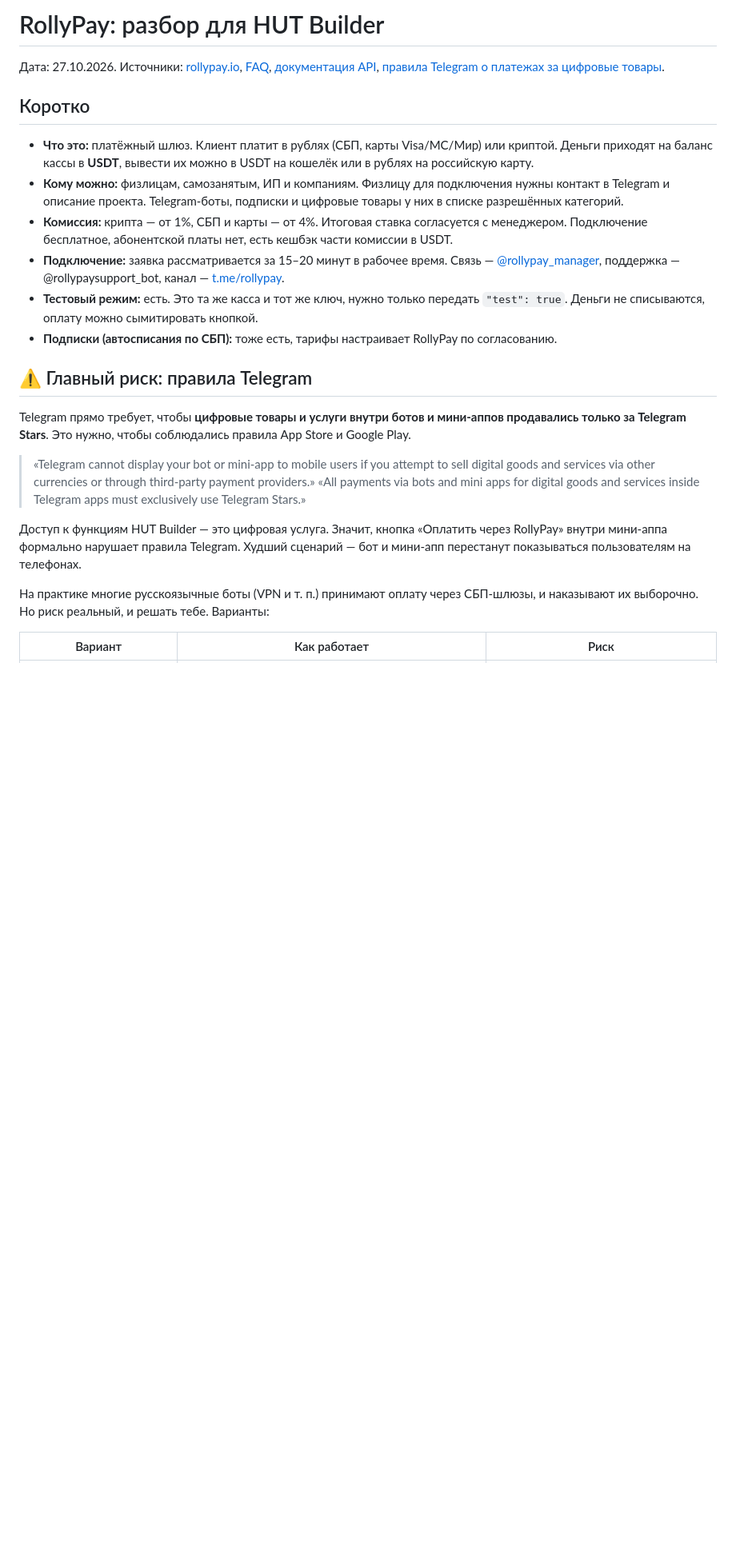
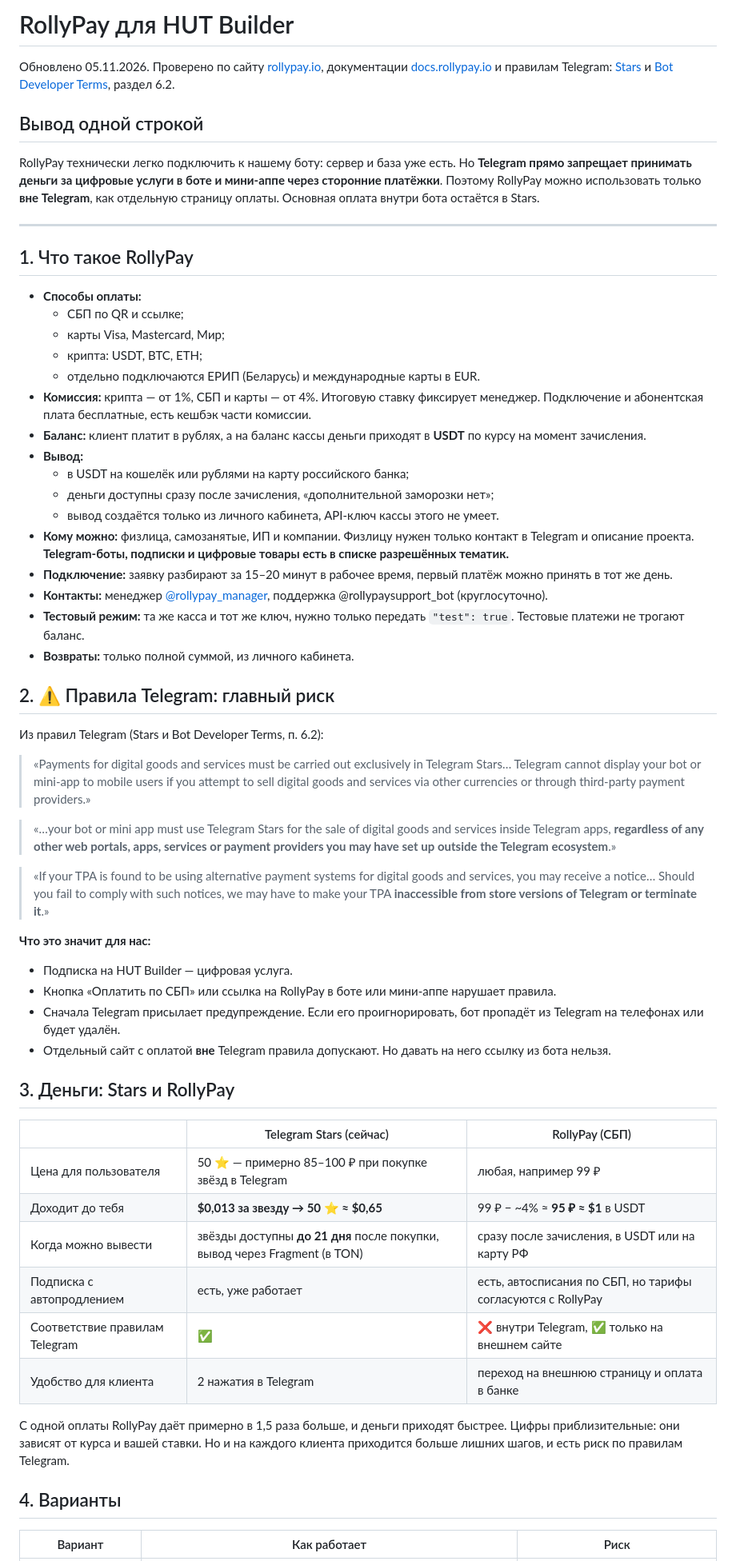
Before and after one commit to sixvip3-cmd/hut-miniapp, a Markdown page: docs/rollypay.md, the part around one of its changes. Shown at 80% size. Rendered like a GitHub page; blank space fills up the shorter version.

```diff
--- a/docs/rollypay.md
+++ b/docs/rollypay.md
@@ -1,26 +1,62 @@
-# RollyPay: разбор для HUT Builder
+# RollyPay для HUT Builder
 
-Дата: 27.10.2026. Источники: [rollypay.io](https://rollypay.io/en/), [FAQ](https://rollypay.io/en/faq/), [документация API](https://docs.rollypay.io/), [правила Telegram о платежах за цифровые товары](https://core.telegram.org/bots/payments-stars).
+Обновлено 05.11.2026. Проверено по сайту [rollypay.io](https://rollypay.io/faq/), документации [docs.rollypay.io](https://docs.rollypay.io/) и правилам Telegram: [Stars](https://core.telegram.org/bots/payments-stars) и [Bot Developer Terms](https://telegram.org/tos/bot-developers), раздел 6.2.
 
-## Коротко
+## Вывод одной строкой
 
-- **Что это:** платёжный шлюз. Клиент платит в рублях (СБП, карты Visa/MC/Мир) или криптой. Деньги приходят на баланс кассы в **USDT**, вывести их можно в USDT на кошелёк или в рублях на российскую карту.
-- **Кому можно:** физлицам, самозанятым, ИП и компаниям. Физлицу для подключения нужны контакт в Telegram и описание проекта. Telegram-боты, подписки и цифровые товары у них в списке разрешённых категорий.
-- **Комиссия:** крипта — от 1%, СБП и карты — от 4%. Итоговая ставка согласуется с менеджером. Подключение бесплатное, абонентской платы нет, есть кешбэк части комиссии в USDT.
-- **Подключение:** заявка рассматривается за 15–20 минут в рабочее время. Связь — [@rollypay_manager](https://t.me/rollypay_manager), поддержка — @rollypaysupport_bot, канал — [t.me/rollypay](https://t.me/rollypay).
-- **Тестовый режим:** есть. Это та же касса и тот же ключ, нужно только передать `"test": true`. Деньги не списываются, оплату можно сымитировать кнопкой.
-- **Подписки (автосписания по СБП):** тоже есть, тарифы настраивает RollyPay по согласованию.
+RollyPay технически легко подключить к нашему боту: сервер и база уже есть. Но **Telegram прямо запрещает принимать деньги за цифровые услуги в боте и мини-аппе через сторонние платёжки**. Поэтому RollyPay можно использовать только **вне Telegram**, как отдельную страницу оплаты. Основная оплата внутри бота остаётся в Stars.
 
-## ⚠️ Главный риск: правила Telegram
+---
 
-Telegram прямо требует, чтобы **цифровые товары и услуги внутри ботов и мини-аппов продавались только за Telegram Stars**. Это нужно, чтобы соблюдались правила App Store и Google Play.
+## 1. Что такое RollyPay
 
-> «Telegram cannot display your bot or mini-app to mobile users if you attempt to sell digital goods and services via other currencies or through third-party payment providers.»
-> «All payments via bots and mini apps for digital goods and services inside Telegram apps must exclusively use Telegram Stars.»
+- **Способы оплаты:**
+  - СБП по QR и ссылке;
+  - карты Visa, Mastercard, Мир;
+  - крипта: USDT, BTC, ETH;
+  - отдельно подключаются ЕРИП (Беларусь) и международные карты в EUR.
+- **Комиссия:** крипта — от 1%, СБП и карты — от 4%. Итоговую ставку фиксирует менеджер. Подключение и абонентская плата бесплатные, есть кешбэк части комиссии.
+- **Баланс:** клиент платит в рублях, а на баланс кассы деньги приходят в **USDT** по курсу на момент зачисления.
+- **Вывод:**
+  - в USDT на кошелёк или рублями на карту российского банка;
+  - деньги доступны сразу после зачисления, «дополнительной заморозки нет»;
+  - вывод создаётся только из личного кабинета, API-ключ кассы этого не умеет.
+- **Кому можно:** физлица, самозанятые, ИП и компании. Физлицу нужен только контакт в Telegram и описание проекта. **Telegram-боты, подписки и цифровые товары есть в списке разрешённых тематик.**
+- **Подключение:** заявку разбирают за 15–20 минут в рабочее время, первый платёж можно принять в тот же день.
+- **Контакты:** менеджер [@rollypay_manager](https://t.me/rollypay_manager), поддержка @rollypaysupport_bot (круглосуточно).
+- **Тестовый режим:** та же касса и тот же ключ, нужно только передать `"test": true`. Тестовые платежи не трогают баланс.
+- **Возвраты:** только полной суммой, из личного кабинета.
 
-Доступ к функциям HUT Builder — это цифровая услуга. Значит, кнопка «Оплатить через RollyPay» внутри мини-аппа формально нарушает правила Telegram. Худший сценарий — бот и мини-апп перестанут показываться пользователям на телефонах.
+## 2. ⚠️ Правила Telegram: главный риск
 
-На практике многие русскоязычные боты (VPN и т. п.) принимают оплату через СБП-шлюзы, и наказывают их выборочно. Но риск реальный, и решать тебе. Варианты:
+Из правил Telegram (Stars и Bot Developer Terms, п. 6.2):
+
+> «Payments for digital goods and services must be carried out exclusively in Telegram Stars… Telegram cannot display your bot or mini-app to mobile users if you attempt to sell digital goods and services via other currencies or through third-party payment providers.»
+
+> «…your bot or mini app must use Telegram Stars for the sale of digital goods and services inside Telegram apps, **regardless of any other web portals, apps, services or payment providers you may have set up outside the Telegram ecosystem**.»
+
+> «If your TPA is found to be using alternative payment systems for digital goods and services, you may receive a notice… Should you fail to comply with such notices, we may have to make your TPA **inaccessible from store versions of Telegram or terminate it**.»
+
+**Что это значит для нас:**
+- Подписка на HUT Builder — цифровая услуга.
+- Кнопка «Оплатить по СБП» или ссылка на RollyPay в боте или мини-аппе нарушает правила.
+- Сначала Telegram присылает предупреждение. Если его проигнорировать, бот пропадёт из Telegram на телефонах или будет удалён.
+- Отдельный сайт с оплатой **вне** Telegram правила допускают. Но давать на него ссылку из бота нельзя.
+
+## 3. Деньги: Stars и RollyPay
+
+| | Telegram Stars (сейчас) | RollyPay (СБП) |
+|---|---|---|
+| Цена для пользователя | 50 ⭐ — примерно 85–100 ₽ при покупке звёзд в Telegram | любая, например 99 ₽ |
+| Доходит до тебя | **$0,013 за звезду → 50 ⭐ ≈ $0,65** | 99 ₽ − ~4% ≈ **95 ₽ ≈ $1** в USDT |
+| Когда можно вывести | звёзды доступны **до 21 дня** после покупки, вывод через Fragment (в TON) | сразу после зачисления, в USDT или на карту РФ |
+| Подписка с автопродлением | есть, уже работает | есть, автосписания по СБП, но тарифы согласуются с RollyPay |
+| Соответствие правилам Telegram | ✅ | ❌ внутри Telegram, ✅ только на внешнем сайте |
+| Удобство для клиента | 2 нажатия в Telegram | переход на внешнюю страницу и оплата в банке |
+
+С одной оплаты RollyPay даёт примерно в 1,5 раза больше, и деньги приходят быстрее. Цифры приблизительные: они зависят от курса и вашей ставки. Но и на каждого клиента приходится больше лишних шагов, и есть риск по правилам Telegram.
+
+## 4. Варианты
 
 | Вариант | Как работает | Риск |
 |---|---|---|
```
Also changed, not shown: other parts of docs/rollypay.md (+49 -46 lines).
